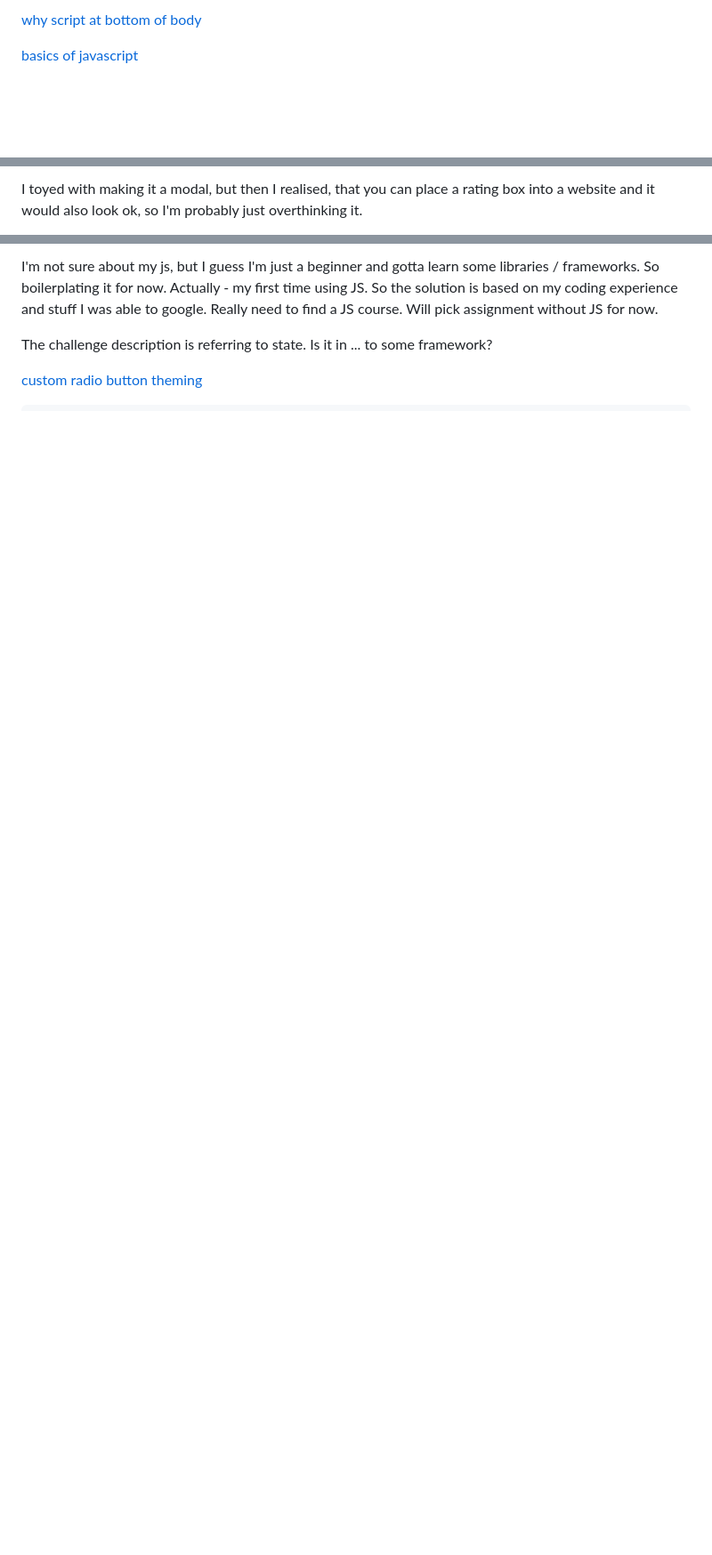
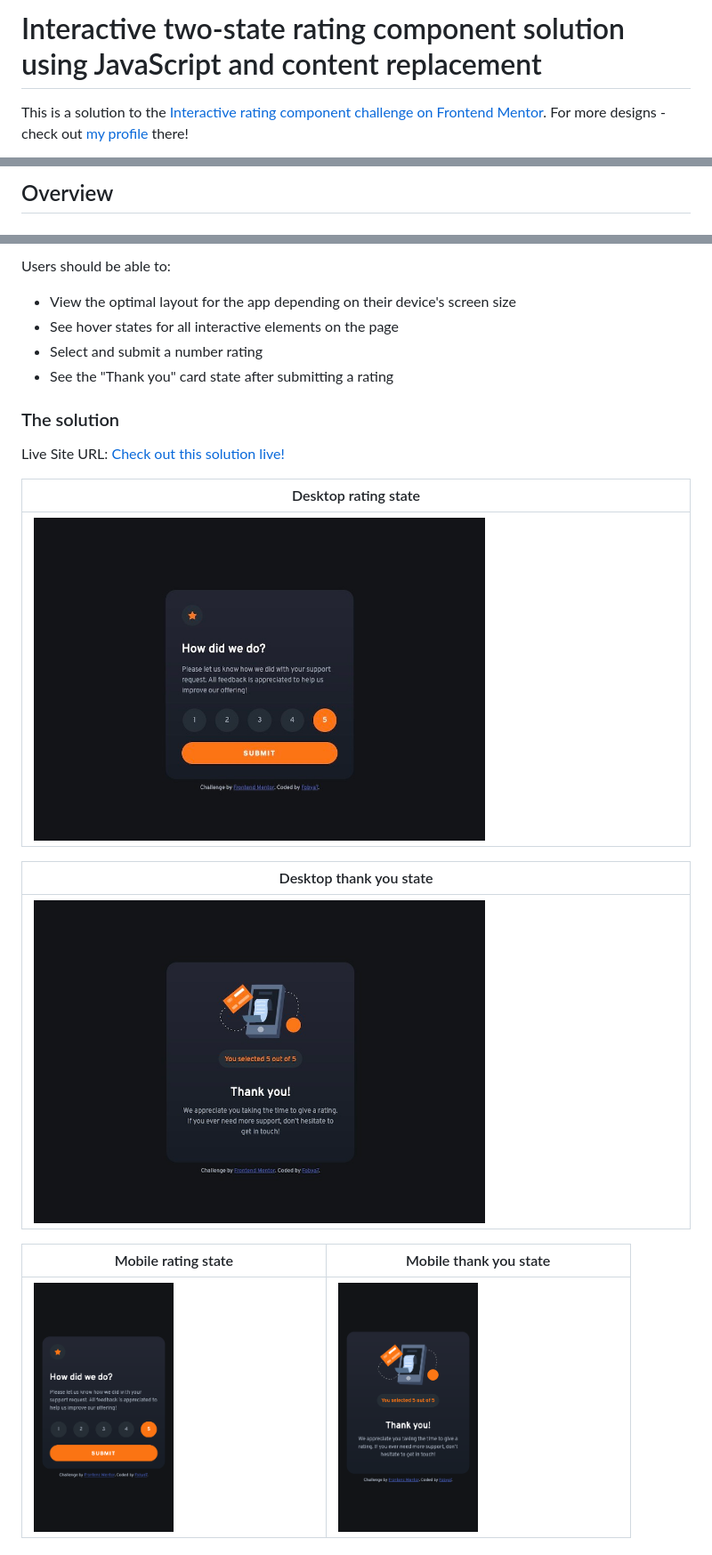
Before and after one commit to zofia-mm/interactive-rating-component-main, a Markdown page: README.md, 3 parts joined by grey strips. Shown at 89% size. Rendered like a GitHub page; pictures changed too: readme/screenshot-desktop-thank-you.jpeg (added), readme/screenshot-desktop.jpeg (added), readme/screenshot-mobile-thank-you.png (added); blank space fills up the shorter version.

```diff
--- a/README.md
+++ b/README.md
@@ -1,5 +1,5 @@
 
-[why script at bottom of body](https://developer.mozilla.org/en-US/docs/Learn/JavaScript/First_steps/What_is_JavaScript#script_loading_strategies)
+# Interactive two-state rating component solution using JavaScript and content replacement
 
-[basics of javascript](https://developer.mozilla.org/en-US/docs/Learn/Getting_started_with_the_web/JavaScript_basics)
+This is a solution to the [Interactive rating component challenge on Frontend Mentor](https://www.frontendmentor.io/challenges/interactive-rating-component-koxpeBUmI). For more designs - check out [my profile](https://www.frontendmentor.io/profile/Fobya7) there!
 
@@ -7,3 +6,3 @@
 
-I toyed with making it a modal, but then I realised, that you can place a rating box into a website and it would also look ok, so I'm probably just overthinking it.
+## Overview
 
@@ -11,8 +10,25 @@ I toyed with making it a modal, but then I realised, that you can place a rating
 
-I'm not sure about my js, but I guess I'm just a beginner and gotta learn some libraries / frameworks. So boilerplating it for now.
-Actually - my first time using JS. So the solution is based on my coding experience and stuff I was able to google. Really need to find a JS course. Will pick assignment without JS for now.
+Users should be able to:
 
-The challenge description is referring to state. Is it in ... to some framework?
+- View the optimal layout for the app depending on their device's screen size
+- See hover states for all interactive elements on the page
+- Select and submit a number rating
+- See the "Thank you" card state after submitting a rating
 
-[custom radio button theming](https://www.w3schools.com/howto/howto_css_custom_checkbox.asp)
+### The solution
 
+Live Site URL: [Check out this solution live!]()
+
+| Desktop rating state |
+| --- |
+| <img src="readme/screenshot-desktop.jpeg" width=70%> |
+
+| Desktop thank you state |
+| --- |
+| <img src="readme/screenshot-desktop-thank-you.jpeg" width=70%> |
+
+| Mobile rating state | Mobile thank you state |
+| --- | --- |
+| <img src="readme/screenshot-mobile.png" width=50%> | <img src="readme/screenshot-mobile-thank-you.png" width=50%> |
+
+
```
Also changed, not shown: other parts of README.md (+41 -3 lines), README-template.md (deleted, +0 -113 lines), 2 other files.
